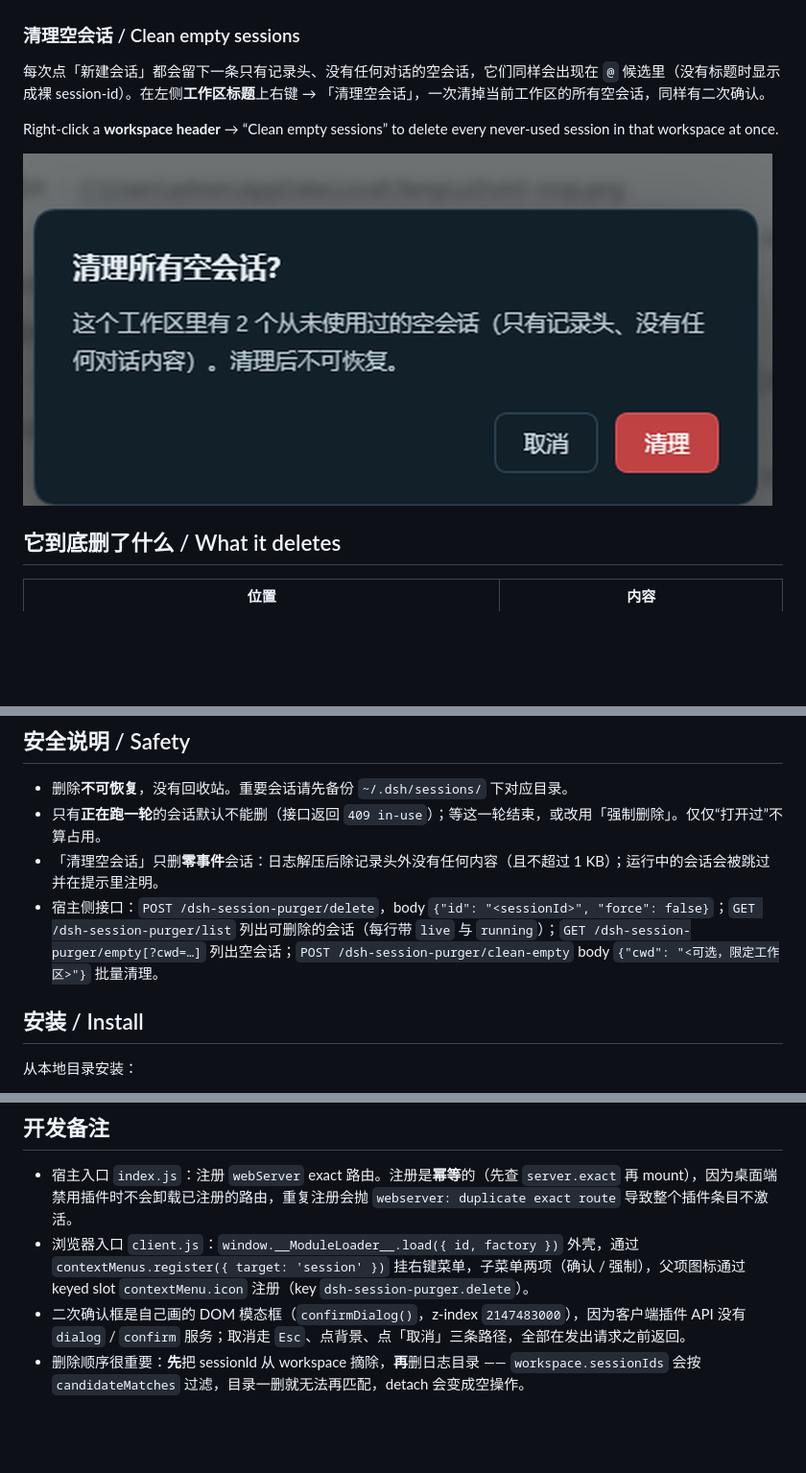
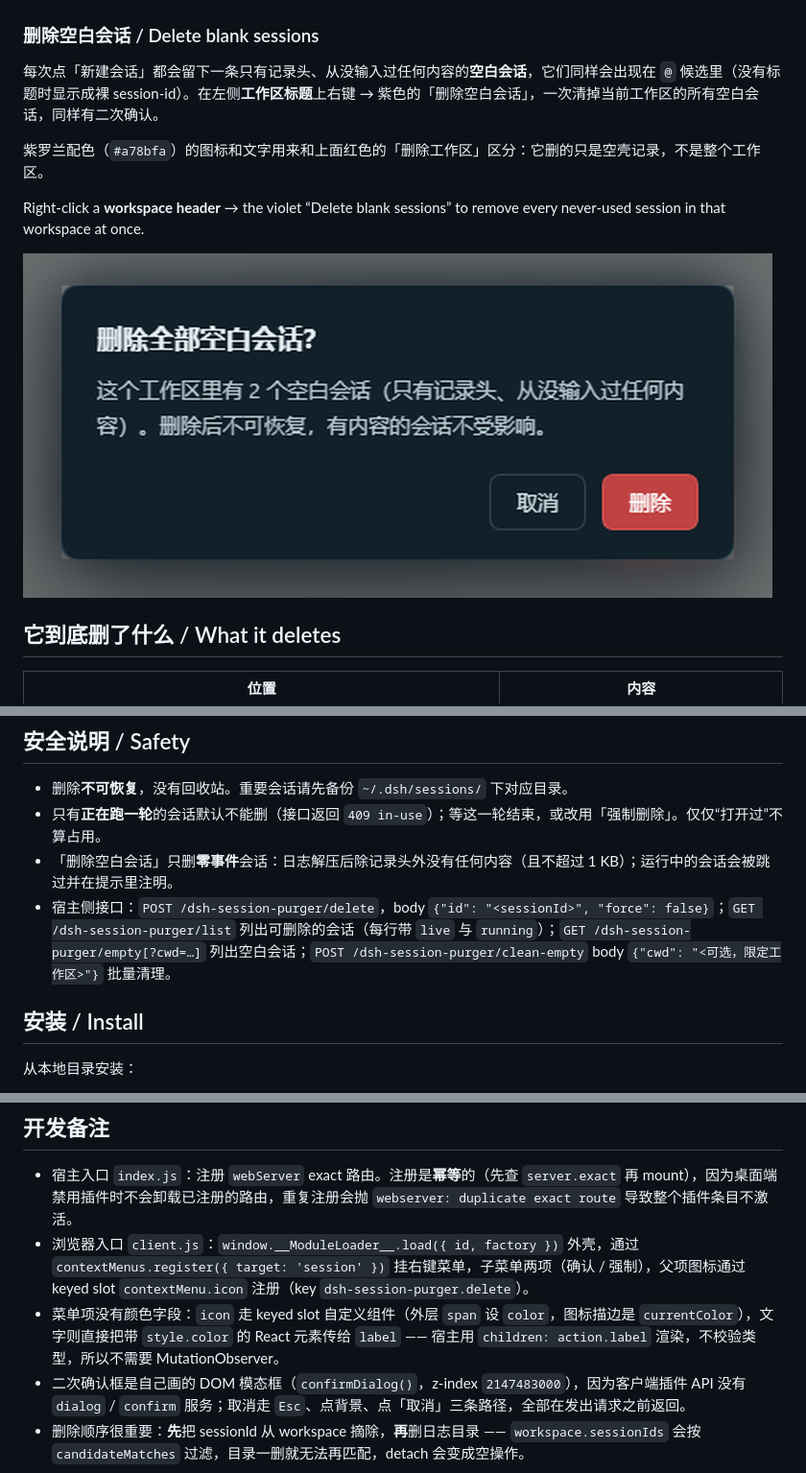
Before and after one commit to 595708049/dsh-session-purger, a Markdown page: README.md, 3 parts joined by grey strips. Shown at 96% size. Rendered like a GitHub page; pictures changed too: screenshots/03-clean.png; blank space fills up the shorter version.

Commit message:
feat: rename to delete-blank-sessions with violet icon and label

```diff
--- a/README.md
+++ b/README.md
@@ -18,13 +18,15 @@ A DSH plugin that permanently deletes session records (logs, projection cache, w
 ![右键菜单](screenshots/01-menu.png)
 ![二次确认](screenshots/02-confirm.png)
 
-### 清理空会话 / Clean empty sessions
+### 删除空白会话 / Delete blank sessions
 
-每次点「新建会话」都会留下一条只有记录头、没有任何对话的空会话，它们同样会出现在 `@` 候选里（没有标题时显示成裸 session-id）。在左侧**工作区标题**上右键 → 「清理空会话」，一次清掉当前工作区的所有空会话，同样有二次确认。
+每次点「新建会话」都会留下一条只有记录头、从没输入过任何内容的**空白会话**，它们同样会出现在 `@` 候选里（没有标题时显示成裸 session-id）。在左侧**工作区标题**上右键 → 紫色的「删除空白会话」，一次清掉当前工作区的所有空白会话，同样有二次确认。
 
-Right-click a **workspace header** → “Clean empty sessions” to delete every never-used session in that workspace at once.
+紫罗兰配色（`#a78bfa`）的图标和文字用来和上面红色的「删除工作区」区分：它删的只是空壳记录，不是整个工作区。
 
-![清理空会话](screenshots/03-clean.png)
+Right-click a **workspace header** → the violet “Delete blank sessions” to remove every never-used session in that workspace at once.
+
+![删除空白会话](screenshots/03-clean.png)
 
 ## 它到底删了什么 / What it deletes
 
@@ -38,8 +40,8 @@ Right-click a **workspace header** → “Clean empty sessions” to delete ever
 
 - 删除**不可恢复**，没有回收站。重要会话请先备份 `~/.dsh/sessions/` 下对应目录。
 - 只有**正在跑一轮**的会话默认不能删（接口返回 `409 in-use`）；等这一轮结束，或改用「强制删除」。仅仅“打开过”不算占用。
-- 「清理空会话」只删**零事件**会话：日志解压后除记录头外没有任何内容（且不超过 1 KB）；运行中的会话会被跳过并在提示里注明。
-- 宿主侧接口：`POST /dsh-session-purger/delete`，body `{"id": "<sessionId>", "force": false}`；`GET /dsh-session-purger/list` 列出可删除的会话（每行带 `live` 与 `running`）；`GET /dsh-session-purger/empty[?cwd=…]` 列出空会话；`POST /dsh-session-purger/clean-empty` body `{"cwd": "<可选，限定工作区>"}` 批量清理。
+- 「删除空白会话」只删**零事件**会话：日志解压后除记录头外没有任何内容（且不超过 1 KB）；运行中的会话会被跳过并在提示里注明。
+- 宿主侧接口：`POST /dsh-session-purger/delete`，body `{"id": "<sessionId>", "force": false}`；`GET /dsh-session-purger/list` 列出可删除的会话（每行带 `live` 与 `running`）；`GET /dsh-session-purger/empty[?cwd=…]` 列出空白会话；`POST /dsh-session-purger/clean-empty` body `{"cwd": "<可选，限定工作区>"}` 批量清理。
 
 ## 安装 / Install
 
@@ -64,6 +66,7 @@ dsh plugin --profile desktop add github:595708049/dsh-session-purger
 
 - 宿主入口 `index.js`：注册 `webServer` exact 路由。注册是**幂等**的（先查 `server.exact` 再 mount），因为桌面端禁用插件时不会卸载已注册的路由，重复注册会抛 `webserver: duplicate exact route` 导致整个插件条目不激活。
 - 浏览器入口 `client.js`：`window.__ModuleLoader__.load({ id, factory })` 外壳，通过 `contextMenus.register({ target: 'session' })` 挂右键菜单，子菜单两项（确认 / 强制），父项图标通过 keyed slot `contextMenu.icon` 注册（key `dsh-session-purger.delete`）。
+- 菜单项没有颜色字段：`icon` 走 keyed slot 自定义组件（外层 `span` 设 `color`，图标描边是 `currentColor`），文字则直接把带 `style.color` 的 React 元素传给 `label` —— 宿主用 `children: action.label` 渲染，不校验类型，所以不需要 MutationObserver。
 - 二次确认框是自己画的 DOM 模态框（`confirmDialog()`，z-index `2147483000`），因为客户端插件 API 没有 `dialog` / `confirm` 服务；取消走 `Esc`、点背景、点「取消」三条路径，全部在发出请求之前返回。
 - 删除顺序很重要：**先**把 sessionId 从 workspace 摘除，**再**删日志目录 —— `workspace.sessionIds` 会按 `candidateMatches` 过滤，目录一删就无法再匹配，detach 会变成空操作。
 
```
Also changed, not shown: 1 other file.
